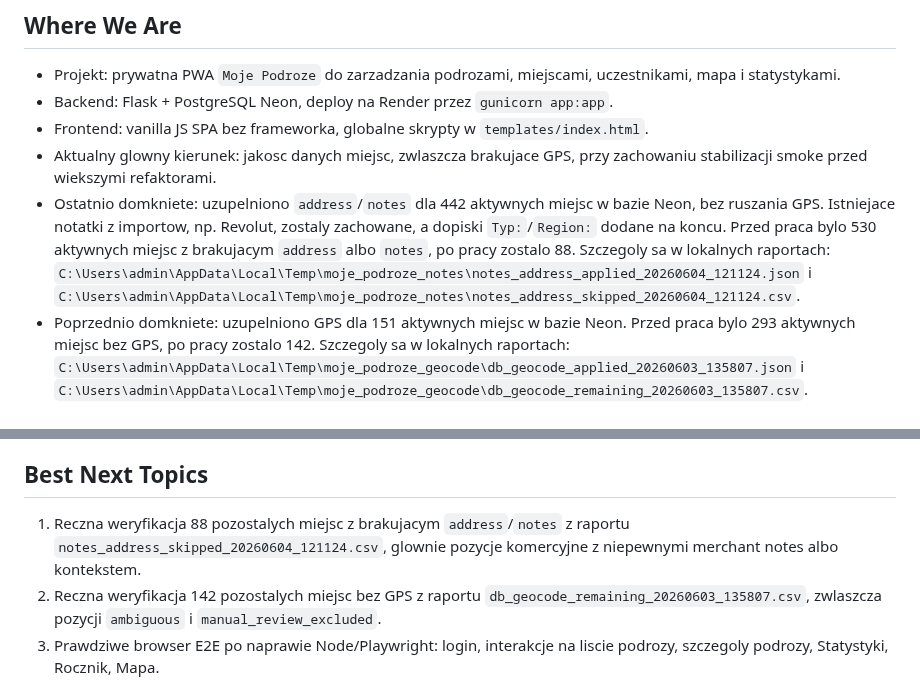
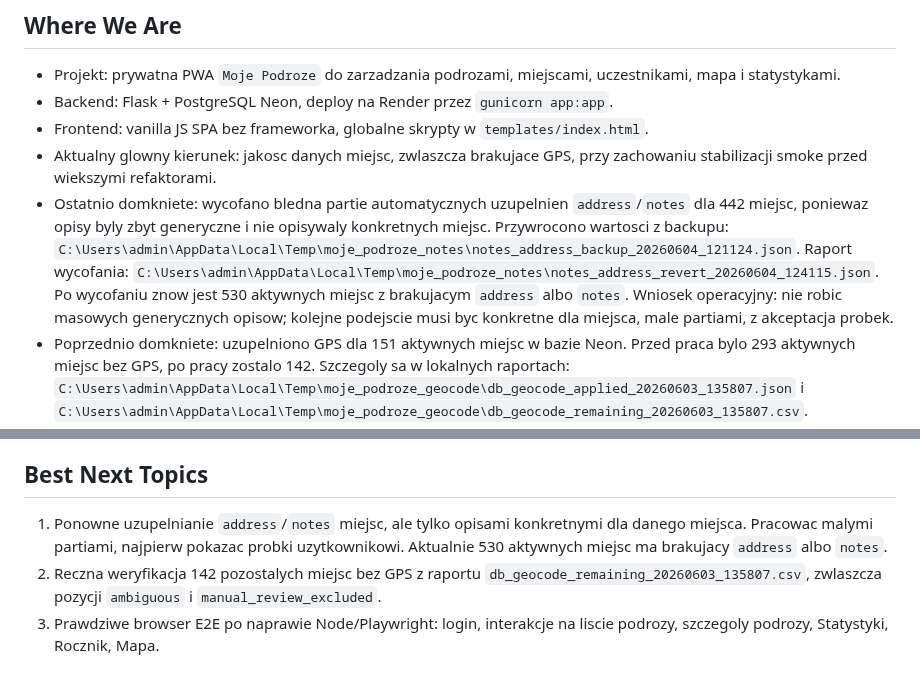
Before and after one commit to jpastuszak-jerry/moje-podroze, a Markdown page: CURRENT_STATE.md, 2 parts joined by grey strips. Rendered like a GitHub page.

Commit message:
Update current state after reverting location text cleanup

```diff
--- a/CURRENT_STATE.md
+++ b/CURRENT_STATE.md
@@ -11,14 +11,15 @@ Krotki stan projektu dla nowych sesji. Szczegoly historyczne zostaja w
 - Frontend: vanilla JS SPA bez frameworka, globalne skrypty w `templates/index.html`.
 - Aktualny glowny kierunek: jakosc danych miejsc, zwlaszcza brakujace GPS,
   przy zachowaniu stabilizacji smoke przed wiekszymi refaktorami.
-- Ostatnio domkniete: uzupelniono `address`/`notes` dla 442 aktywnych miejsc
-  w bazie Neon, bez ruszania GPS. Istniejace notatki z importow, np. Revolut,
-  zostaly zachowane, a dopiski `Typ:`/`Region:` dodane na koncu.
-  Przed praca bylo 530 aktywnych miejsc z brakujacym `address` albo `notes`,
-  po pracy zostalo 88. Szczegoly sa w lokalnych raportach:
-  `C:\Users\admin\AppData\Local\Temp\moje_podroze_notes\notes_address_applied_20260604_121124.json`
-  i
-  `C:\Users\admin\AppData\Local\Temp\moje_podroze_notes\notes_address_skipped_20260604_121124.csv`.
+- Ostatnio domkniete: wycofano bledna partie automatycznych uzupelnien
+  `address`/`notes` dla 442 miejsc, poniewaz opisy byly zbyt generyczne i
+  nie opisywaly konkretnych miejsc. Przywrocono wartosci z backupu:
+  `C:\Users\admin\AppData\Local\Temp\moje_podroze_notes\notes_address_backup_20260604_121124.json`.
+  Raport wycofania:
+  `C:\Users\admin\AppData\Local\Temp\moje_podroze_notes\notes_address_revert_20260604_124115.json`.
+  Po wycofaniu znow jest 530 aktywnych miejsc z brakujacym `address` albo
+  `notes`. Wniosek operacyjny: nie robic masowych generycznych opisow; kolejne
+  podejscie musi byc konkretne dla miejsca, male partiami, z akceptacja probek.
 - Poprzednio domkniete: uzupelniono GPS dla 151 aktywnych miejsc w bazie Neon.
   Przed praca bylo 293 aktywnych miejsc bez GPS, po pracy zostalo 142.
   Szczegoly sa w lokalnych raportach:
@@ -58,9 +59,10 @@ Krotki stan projektu dla nowych sesji. Szczegoly historyczne zostaja w
 
 ## Best Next Topics
 
-1. Reczna weryfikacja 88 pozostalych miejsc z brakujacym `address`/`notes`
-   z raportu `notes_address_skipped_20260604_121124.csv`, glownie pozycje
-   komercyjne z niepewnymi merchant notes albo kontekstem.
+1. Ponowne uzupelnianie `address`/`notes` miejsc, ale tylko opisami
+   konkretnymi dla danego miejsca. Pracowac malymi partiami, najpierw pokazac
+   probki uzytkownikowi. Aktualnie 530 aktywnych miejsc ma brakujacy
+   `address` albo `notes`.
 2. Reczna weryfikacja 142 pozostalych miejsc bez GPS z raportu
    `db_geocode_remaining_20260603_135807.csv`, zwlaszcza pozycji
    `ambiguous` i `manual_review_excluded`.
```
